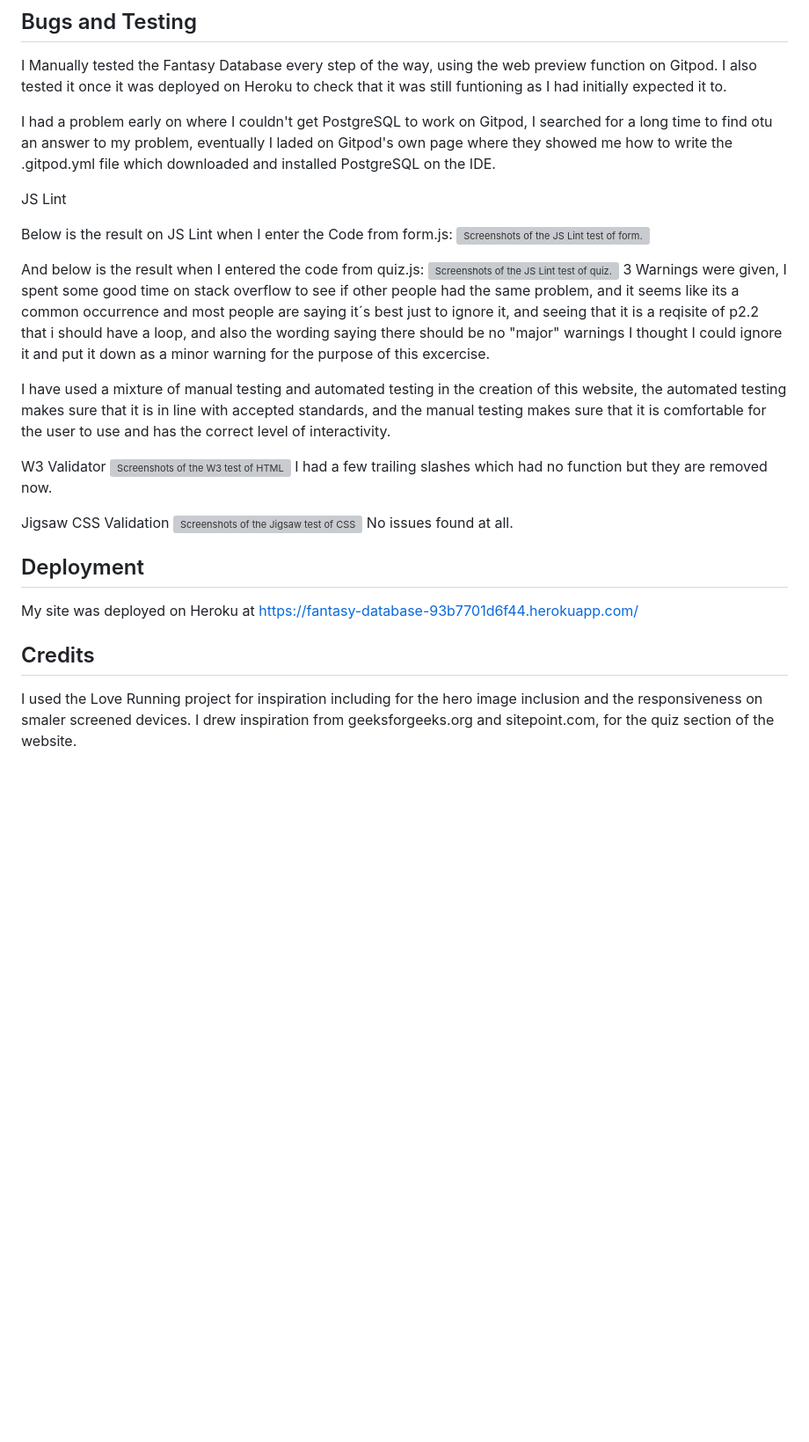
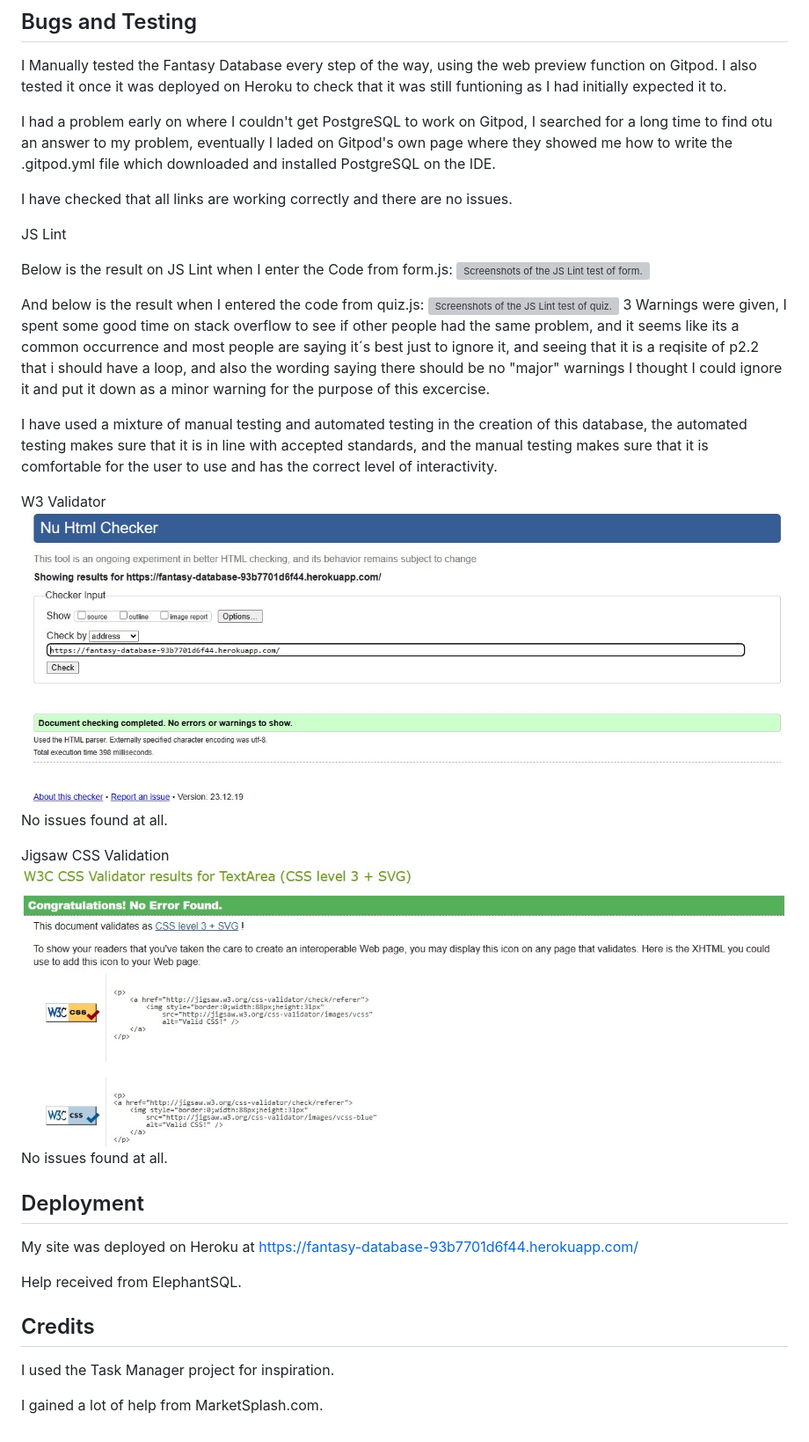
Before and after one commit to MelissaBuckingham/fantasy-database, a Markdown page: README.md, the part around the change. Shown: that part at 88% size. GitHub-like rendering; pictures changed too: images/W3HtmlValidation.jpg (added), images/jigsawValidation.jpg (added); blank space fills up the shorter version; grey boxes are pictures that could not be loaded.

Commit message:
a few additions to the bugs and testing section of the README file

```diff
--- a/README.md
+++ b/README.md
@@ -30,6 +30,7 @@ I Manually tested the Fantasy Database every step of the way, using the web prev
 
 I had a problem early on where I couldn't get PostgreSQL to work on Gitpod, I searched for a long time to find otu an answer to my problem, eventually I laded on Gitpod's own page where they showed me how to write the .gitpod.yml file which downloaded and installed PostgreSQL on the IDE.
 
+I have checked that all links are working correctly and there are no issues.
 
 JS Lint
 
@@ -40,20 +41,23 @@ And below is the result when I entered the code from quiz.js:
 ![Screenshots of the JS Lint test of quiz.js](images/quizJsLint.png "JS Lint - quiz.js")
 3 Warnings were given, I spent some good time on stack overflow to see if other people had the same problem, and it seems like its a common occurrence and most people are saying it´s best just to ignore it, and seeing that it is a reqisite of p2.2 that i should have a loop, and also the wording saying there should be no "major" warnings I thought I could ignore it and put it down as a minor warning for the purpose of this excercise.
 
-I have used a mixture of manual testing and automated testing in the creation of this website, the automated testing makes sure that it is in line with accepted standards, and the manual testing makes sure that it is comfortable for the user to use and has the correct level of interactivity.
+I have used a mixture of manual testing and automated testing in the creation of this database, the automated testing makes sure that it is in line with accepted standards, and the manual testing makes sure that it is comfortable for the user to use and has the correct level of interactivity.
 
 W3 Validator
-![Screenshots of the W3 test of HTML](images/W3ValidatorHTML.png "W3 Validation HTML")
-I had a few trailing slashes which had no function but they are removed now.
+![Screenshots of the W3 test of HTML](images/W3HtmlValidation.jpg "W3 Validation HTML")
+No issues found at all.
 
 Jigsaw CSS Validation
-![Screenshots of the Jigsaw test of CSS](images/jigsaw.png "Jigsaw Validation CSS")
+![Screenshots of the Jigsaw test of CSS](images/jigsawValidation.jpg "Jigsaw Validation CSS")
 No issues found at all.
 
 ## Deployment
 My site was deployed on Heroku at https://fantasy-database-93b7701d6f44.herokuapp.com/
 
+Help received from ElephantSQL.
+
 
 ## Credits
-I used the Love Running project for inspiration including for the hero image inclusion and the responsiveness on smaler screened devices.
-I drew inspiration from geeksforgeeks.org and sitepoint.com, for the quiz section of the website.
+I used the Task Manager project for inspiration.
+
+I gained a lot of help from MarketSplash.com.
```
Also changed, not shown: 1 other file.
